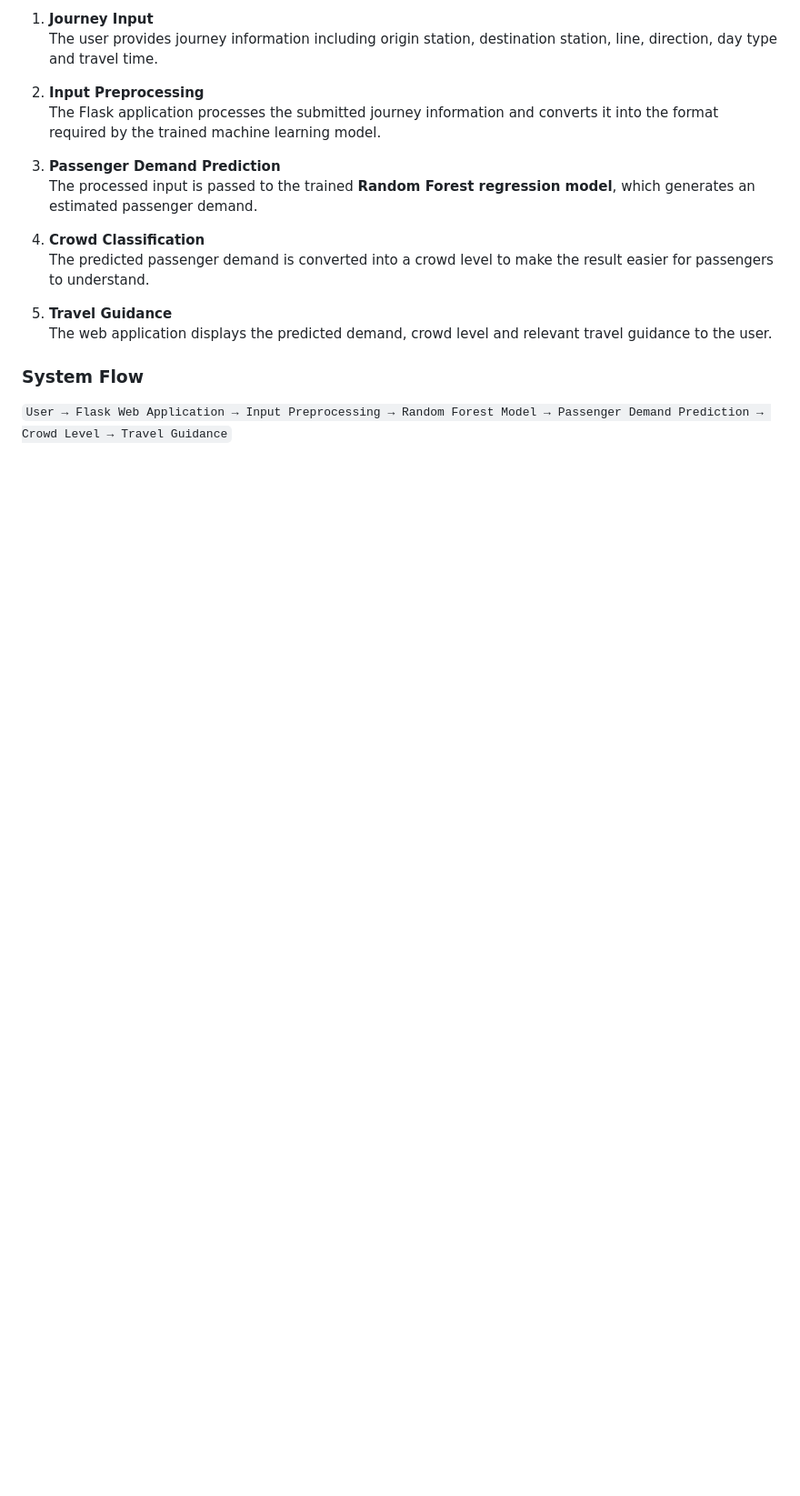
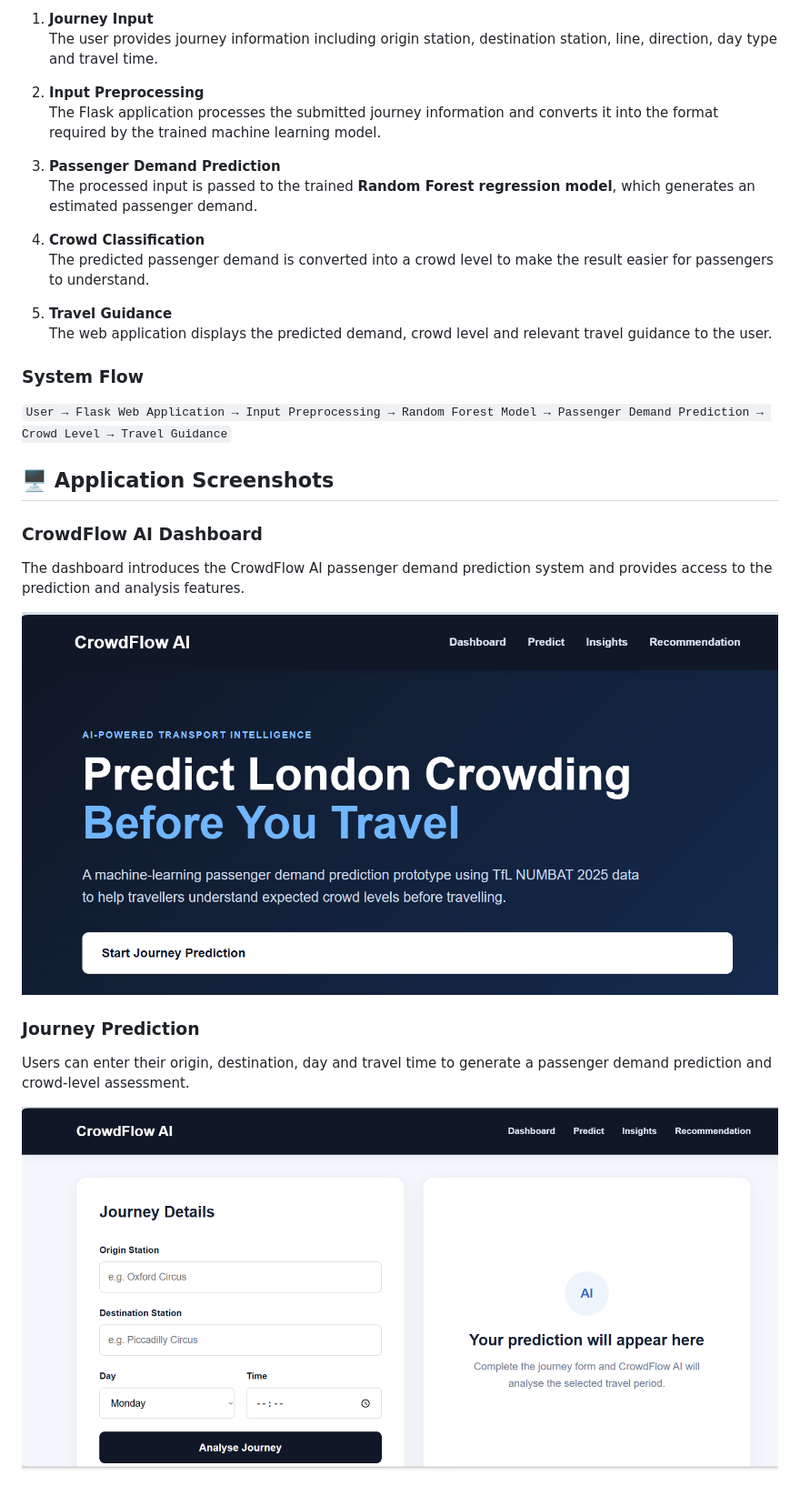
Before and after one commit to rudra112p/crowdflow-ai, a Markdown page: README.md, the part around the change. Shown at 91% size. GitHub-like rendering; blank space fills up the shorter version.

```diff
--- a/README.md
+++ b/README.md
@@ -91,3 +91,16 @@ CrowdFlow AI follows a simple end-to-end machine learning workflow:
 ### System Flow
 
 `User → Flask Web Application → Input Preprocessing → Random Forest Model → Passenger Demand Prediction → Crowd Level → Travel Guidance`
+## 🖥️ Application Screenshots
+
+### CrowdFlow AI Dashboard
+
+The dashboard introduces the CrowdFlow AI passenger demand prediction system and provides access to the prediction and analysis features.
+
+![CrowdFlow AI Dashboard](screenshots/crowdflow-home.png)
+
+### Journey Prediction
+
+Users can enter their origin, destination, day and travel time to generate a passenger demand prediction and crowd-level assessment.
+
+![CrowdFlow AI Journey Prediction](screenshots/crowdflow-prediction.png)
```
